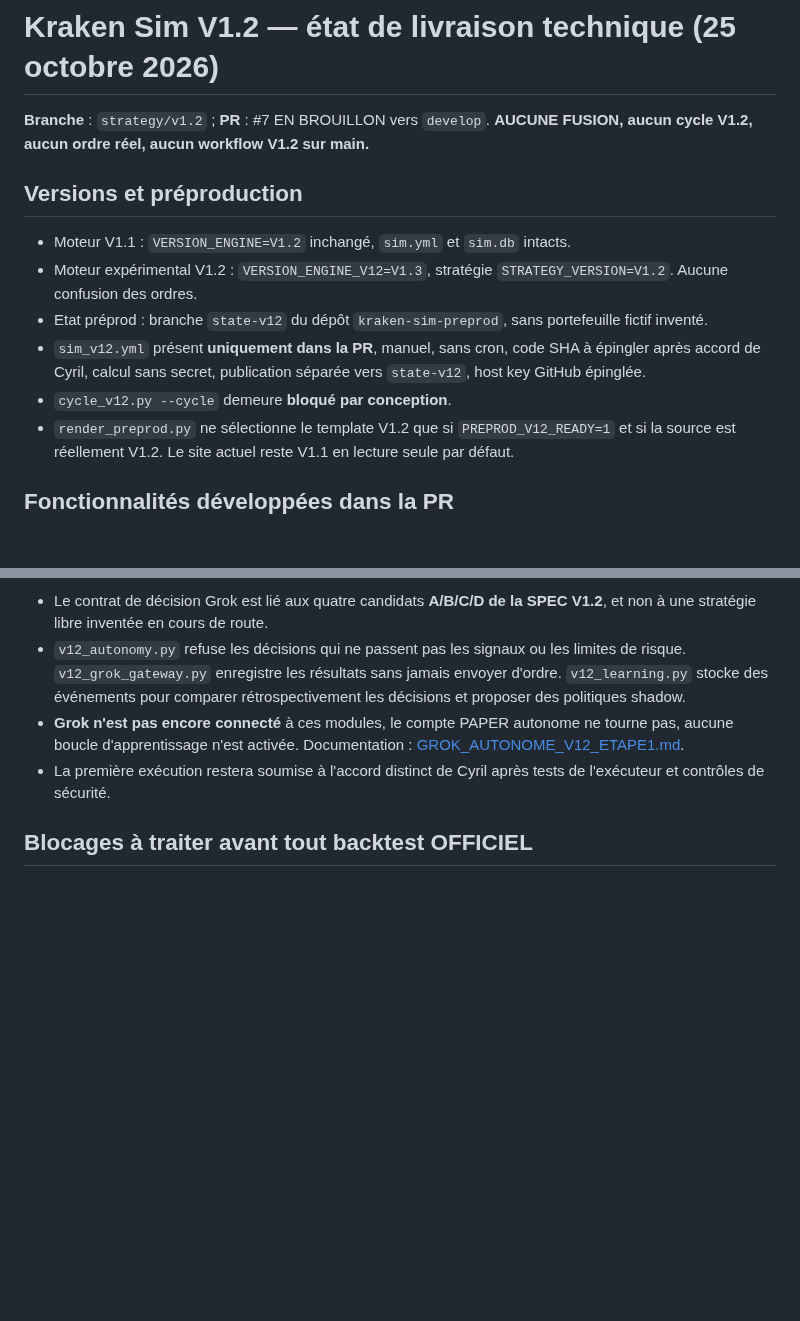
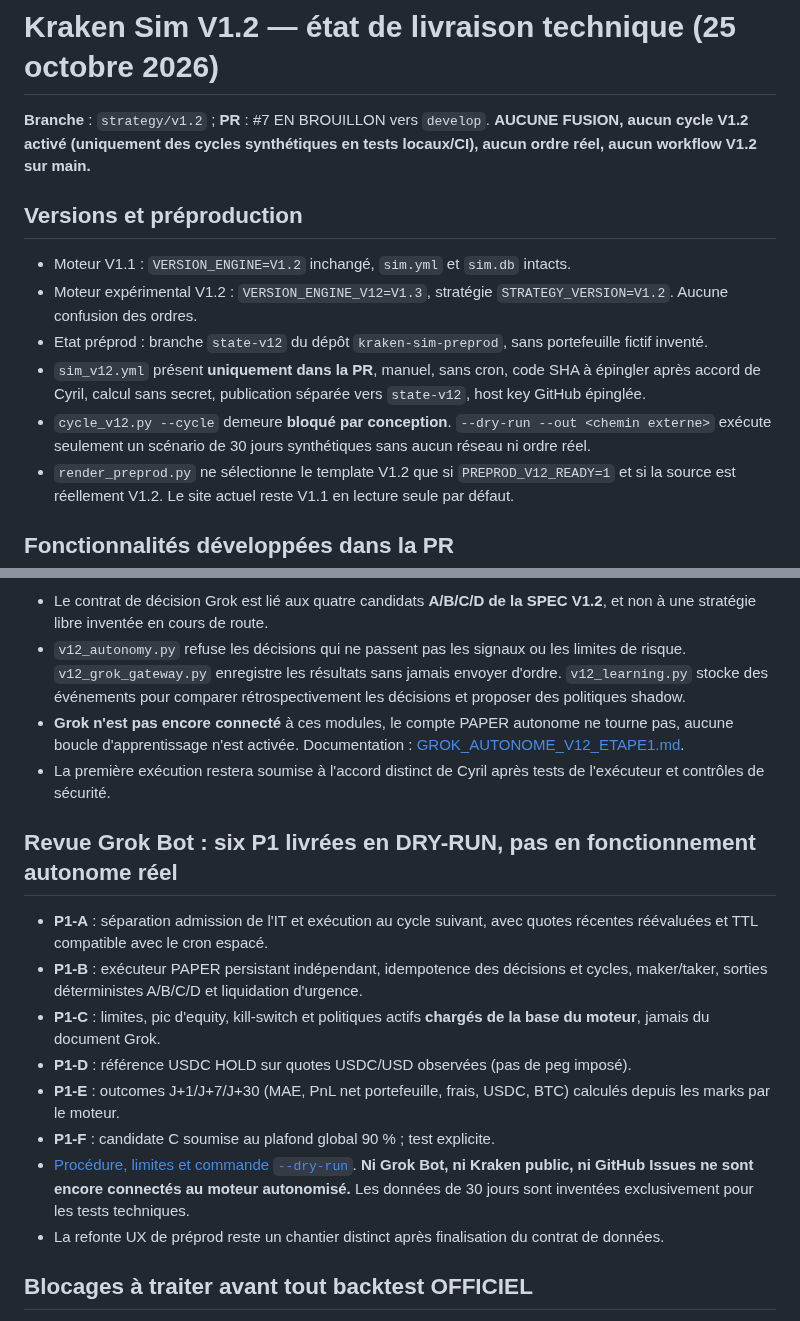
Before and after one commit to cyrillaferrere/kraken-sim, a Markdown page: docs/ETAT_AVANCEMENT_V1_2.md, 2 parts joined by grey strips. GitHub-like rendering; blank space fills up the shorter version.

```diff
--- a/docs/ETAT_AVANCEMENT_V1_2.md
+++ b/docs/ETAT_AVANCEMENT_V1_2.md
@@ -1,6 +1,6 @@
 # Kraken Sim V1.2 — état de livraison technique (25 octobre 2026)
 
-**Branche** : `strategy/v1.2` ; **PR** : #7 EN BROUILLON vers `develop`. **AUCUNE FUSION, aucun cycle V1.2, aucun ordre réel, aucun workflow V1.2 sur main.**
+**Branche** : `strategy/v1.2` ; **PR** : #7 EN BROUILLON vers `develop`. **AUCUNE FUSION, aucun cycle V1.2 activé (uniquement des cycles synthétiques en tests locaux/CI), aucun ordre réel, aucun workflow V1.2 sur main.**
 
 ## Versions et préproduction
 
@@ -8,7 +8,7 @@
 - Moteur expérimental V1.2 : `VERSION_ENGINE_V12=V1.3`, stratégie `STRATEGY_VERSION=V1.2`. Aucune confusion des ordres.
 - Etat préprod : branche `state-v12` du dépôt `kraken-sim-preprod`, sans portefeuille fictif inventé.
 - `sim_v12.yml` présent **uniquement dans la PR**, manuel, sans cron, code SHA à épingler après accord de Cyril, calcul sans secret, publication séparée vers `state-v12`, host key GitHub épinglée.
-- `cycle_v12.py --cycle` demeure **bloqué par conception**.
+- `cycle_v12.py --cycle` demeure **bloqué par conception**. `--dry-run --out <chemin externe>` exécute seulement un scénario de 30 jours synthétiques sans aucun réseau ni ordre réel.
 - `render_preprod.py` ne sélectionne le template V1.2 que si `PREPROD_V12_READY=1` et si la source est réellement V1.2. Le site actuel reste V1.1 en lecture seule par défaut.
 
 ## Fonctionnalités développées dans la PR
@@ -45,6 +45,16 @@ La [vision d'architecture autonomie et apprentissage](VISION_AUTONOMIE_APPRENTIS
 - **Grok n'est pas encore connecté** à ces modules, le compte PAPER autonome ne tourne pas, aucune boucle d'apprentissage n'est activée. Documentation : [GROK_AUTONOME_V12_ETAPE1.md](GROK_AUTONOME_V12_ETAPE1.md).
 - La première exécution restera soumise à l'accord distinct de Cyril après tests de l'exécuteur et contrôles de sécurité.
 
+## Revue Grok Bot : six P1 livrées en DRY-RUN, pas en fonctionnement autonome réel
+- **P1-A** : séparation admission de l'IT et exécution au cycle suivant, avec quotes récentes réévaluées et TTL compatible avec le cron espacé.
+- **P1-B** : exécuteur PAPER persistant indépendant, idempotence des décisions et cycles, maker/taker, sorties déterministes A/B/C/D et liquidation d'urgence.
+- **P1-C** : limites, pic d'equity, kill-switch et politiques actifs **chargés de la base du moteur**, jamais du document Grok.
+- **P1-D** : référence USDC HOLD sur quotes USDC/USD observées (pas de peg imposé).
+- **P1-E** : outcomes J+1/J+7/J+30 (MAE, PnL net portefeuille, frais, USDC, BTC) calculés depuis les marks par le moteur.
+- **P1-F** : candidate C soumise au plafond global 90 % ; test explicite.
+- [Procédure, limites et commande `--dry-run`](REVIEW_GROK_P1_30J_V12.md). **Ni Grok Bot, ni Kraken public, ni GitHub Issues ne sont encore connectés au moteur autonomisé.** Les données de 30 jours sont inventées exclusivement pour les tests techniques.
+- La refonte UX de préprod reste un chantier distinct après finalisation du contrat de données.
+
 ## Blocages à traiter avant tout backtest OFFICIEL
 
 - **Historique exhaustif manquant** : aucun dossier contenant tous les CSV Kraken USD historiques, leur manifeste SHA-256, le catalogue de cotation et les cryptos délistées n'a été fourni à la PR. Impossible de produire honnêtement un bilan financier validé.
```
Also changed, not shown: CHANGELOG.md (+9 -0 lines), README.md (+3 -1 lines).
